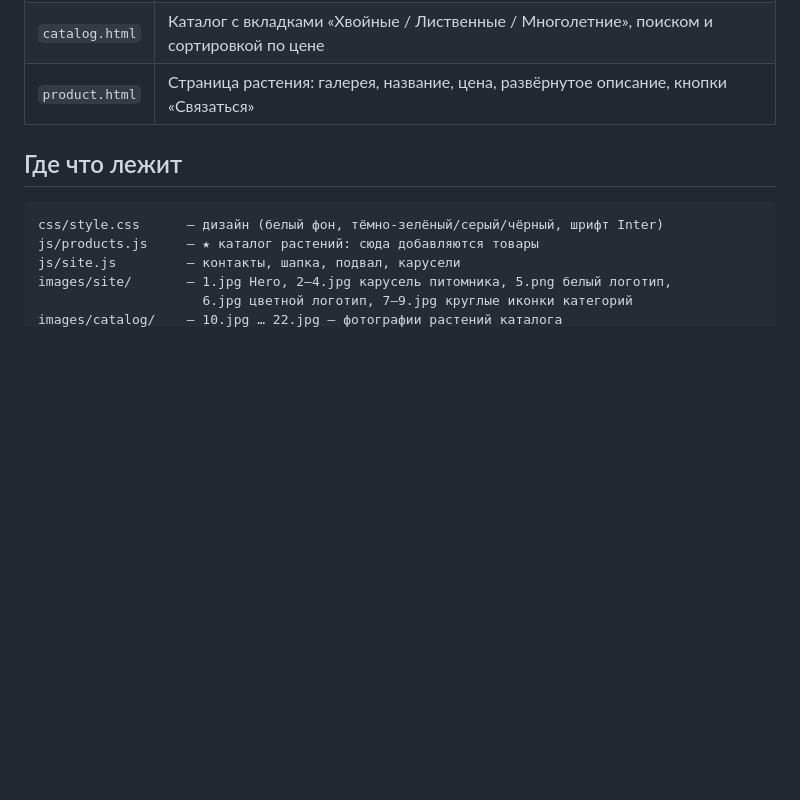
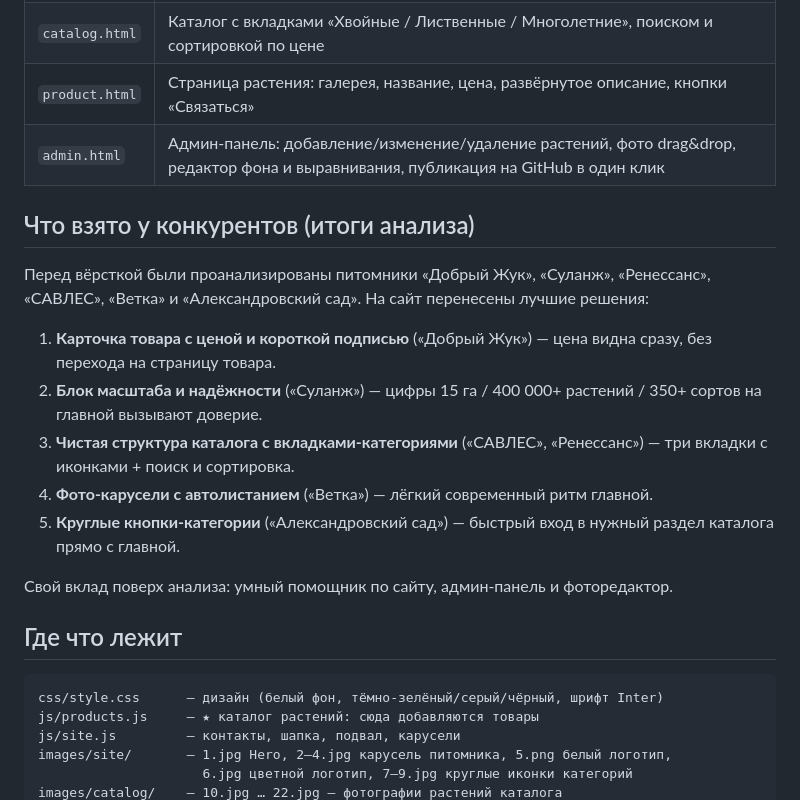
Before and after one commit to samagon90/lera-project, a Markdown page: README.md, the part around the change. Rendered like a GitHub page; blank space fills up the shorter version.

```diff
--- a/README.md
+++ b/README.md
@@ -13,6 +13,25 @@
 | `index.html` | Главная: шапка с контактами, Hero с логотипом, блок «Что такое ДарЛес?», карусель фото питомника, кнопка «Каталог» + карусель товаров, круглые кнопки категорий, тёмный подвал с соцсетями |
 | `catalog.html` | Каталог с вкладками «Хвойные / Лиственные / Многолетние», поиском и сортировкой по цене |
 | `product.html` | Страница растения: галерея, название, цена, развёрнутое описание, кнопки «Связаться» |
+| `admin.html` | Админ-панель: добавление/изменение/удаление растений, фото drag&drop, редактор фона и выравнивания, публикация на GitHub в один клик |
+
+## Что взято у конкурентов (итоги анализа)
+
+Перед вёрсткой были проанализированы питомники «Добрый Жук», «Суланж»,
+«Ренессанс», «САВЛЕС», «Ветка» и «Александровский сад». На сайт перенесены
+лучшие решения:
+
+1. **Карточка товара с ценой и короткой подписью** («Добрый Жук») — цена видна
+   сразу, без перехода на страницу товара.
+2. **Блок масштаба и надёжности** («Суланж») — цифры 15 га / 400 000+ растений /
+   350+ сортов на главной вызывают доверие.
+3. **Чистая структура каталога с вкладками-категориями** («САВЛЕС»,
+   «Ренессанс») — три вкладки с иконками + поиск и сортировка.
+4. **Фото-карусели с автолистанием** («Ветка») — лёгкий современный ритм главной.
+5. **Круглые кнопки-категории** («Александровский сад») — быстрый вход в нужный
+   раздел каталога прямо с главной.
+
+Свой вклад поверх анализа: умный помощник по сайту, админ-панель и фоторедактор.
 
 ## Где что лежит
 
```
Also changed, not shown: INSTRUCTION.md (+15 -8 lines), ШПАРГАЛКА.md (+2 -2 lines).
